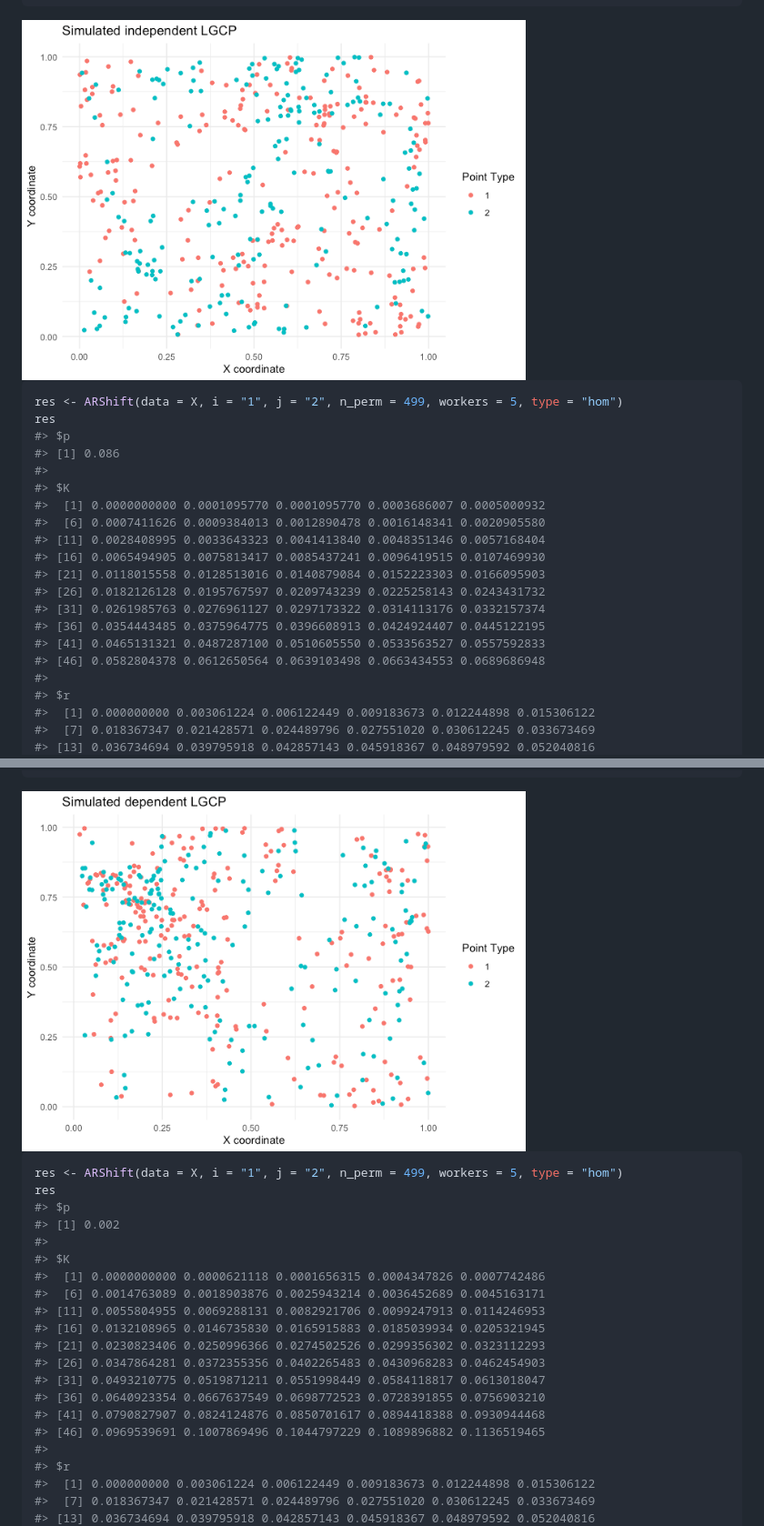
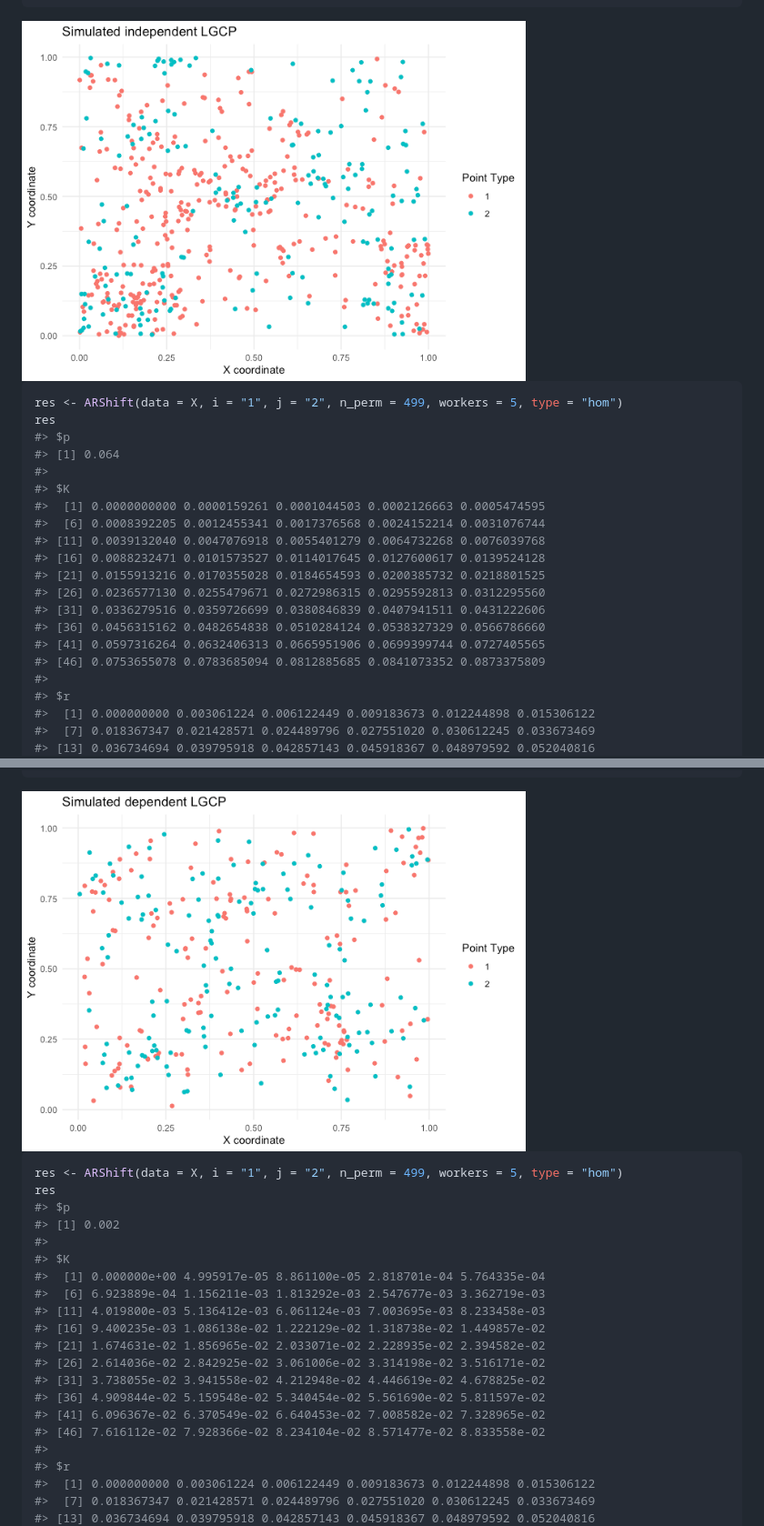
Before and after one commit to asmita112358/spatbiome, a Markdown page: README.md, 2 parts joined by grey strips. Shown at 91% size. Rendered like a GitHub page; pictures changed too: man/figures/README-unnamed-chunk-5-1.png, man/figures/README-unnamed-chunk-7-1.png.

Commit message:
more readme edits

```diff
--- a/README.md
+++ b/README.md
@@ -102,19 +97,19 @@ ggplot(plot_X, aes(x = x, y = y, color = marks)) +
 res <- ARShift(data = X, i = "1", j = "2", n_perm = 499, workers = 5, type = "hom")
 res
 #> $p
-#> [1] 0.086
+#> [1] 0.064
 #>
 #> $K
-#>  [1] 0.0000000000 0.0001095770 0.0001095770 0.0003686007 0.0005000932
-#>  [6] 0.0007411626 0.0009384013 0.0012890478 0.0016148341 0.0020905580
-#> [11] 0.0028408995 0.0033643323 0.0041413840 0.0048351346 0.0057168404
-#> [16] 0.0065494905 0.0075813417 0.0085437241 0.0096419515 0.0107469930
-#> [21] 0.0118015558 0.0128513016 0.0140879084 0.0152223303 0.0166095903
-#> [26] 0.0182126128 0.0195767597 0.0209743239 0.0225258143 0.0243431732
-#> [31] 0.0261985763 0.0276961127 0.0297173322 0.0314113176 0.0332157374
-#> [36] 0.0354443485 0.0375964775 0.0396608913 0.0424924407 0.0445122195
-#> [41] 0.0465131321 0.0487287100 0.0510605550 0.0533563527 0.0557592833
-#> [46] 0.0582804378 0.0612650564 0.0639103498 0.0663434553 0.0689686948
+#>  [1] 0.0000000000 0.0000159261 0.0001044503 0.0002126663 0.0005474595
+#>  [6] 0.0008392205 0.0012455341 0.0017376568 0.0024152214 0.0031076744
+#> [11] 0.0039132040 0.0047076918 0.0055401279 0.0064732268 0.0076039768
+#> [16] 0.0088232471 0.0101573527 0.0114017645 0.0127600617 0.0139524128
+#> [21] 0.0155913216 0.0170355028 0.0184654593 0.0200385732 0.0218801525
+#> [26] 0.0236577130 0.0255479671 0.0272986315 0.0295592813 0.0312295560
+#> [31] 0.0336279516 0.0359726699 0.0380846839 0.0407941511 0.0431222606
+#> [36] 0.0456315162 0.0482654838 0.0510284124 0.0538327329 0.0566786660
+#> [41] 0.0597316264 0.0632406313 0.0665951906 0.0699399744 0.0727405565
+#> [46] 0.0753655078 0.0783685094 0.0812885685 0.0841073352 0.0873375809
 #>
 #> $r
 #>  [1] 0.000000000 0.003061224 0.006122449 0.009183673 0.012244898 0.015306122
@@ -160,16 +155,16 @@ res
 #> [1] 0.002
 #>
 #> $K
-#>  [1] 0.0000000000 0.0000621118 0.0001656315 0.0004347826 0.0007742486
-#>  [6] 0.0014763089 0.0018903876 0.0025943214 0.0036452689 0.0045163171
-#> [11] 0.0055804955 0.0069288131 0.0082921706 0.0099247913 0.0114246953
-#> [16] 0.0132108965 0.0146735830 0.0165915883 0.0185039934 0.0205321945
-#> [21] 0.0230823406 0.0250996366 0.0274502526 0.0299356302 0.0323112293
-#> [26] 0.0347864281 0.0372355356 0.0402265483 0.0430968283 0.0462454903
-#> [31] 0.0493210775 0.0519871211 0.0551998449 0.0584118817 0.0613018047
-#> [36] 0.0640923354 0.0667637549 0.0698772523 0.0728391855 0.0756903210
-#> [41] 0.0790827907 0.0824124876 0.0850701617 0.0894418388 0.0930944468
-#> [46] 0.0969539691 0.1007869496 0.1044797229 0.1089896882 0.1136519465
+#>  [1] 0.000000e+00 4.995917e-05 8.861100e-05 2.818701e-04 5.764335e-04
+#>  [6] 6.923889e-04 1.156211e-03 1.813292e-03 2.547677e-03 3.362719e-03
+#> [11] 4.019800e-03 5.136412e-03 6.061124e-03 7.003695e-03 8.233458e-03
+#> [16] 9.400235e-03 1.086138e-02 1.222129e-02 1.318738e-02 1.449857e-02
+#> [21] 1.674631e-02 1.856965e-02 2.033071e-02 2.228935e-02 2.394582e-02
+#> [26] 2.614036e-02 2.842925e-02 3.061006e-02 3.314198e-02 3.516171e-02
+#> [31] 3.738055e-02 3.941558e-02 4.212948e-02 4.446619e-02 4.678825e-02
+#> [36] 4.909844e-02 5.159548e-02 5.340454e-02 5.561690e-02 5.811597e-02
+#> [41] 6.096367e-02 6.370549e-02 6.640453e-02 7.008582e-02 7.328965e-02
+#> [46] 7.616112e-02 7.928366e-02 8.234104e-02 8.571477e-02 8.833558e-02
 #>
 #> $r
 #>  [1] 0.000000000 0.003061224 0.006122449 0.009183673 0.012244898 0.015306122
```
Also changed, not shown: other parts of README.md (+3 -8 lines), 1 other file.
